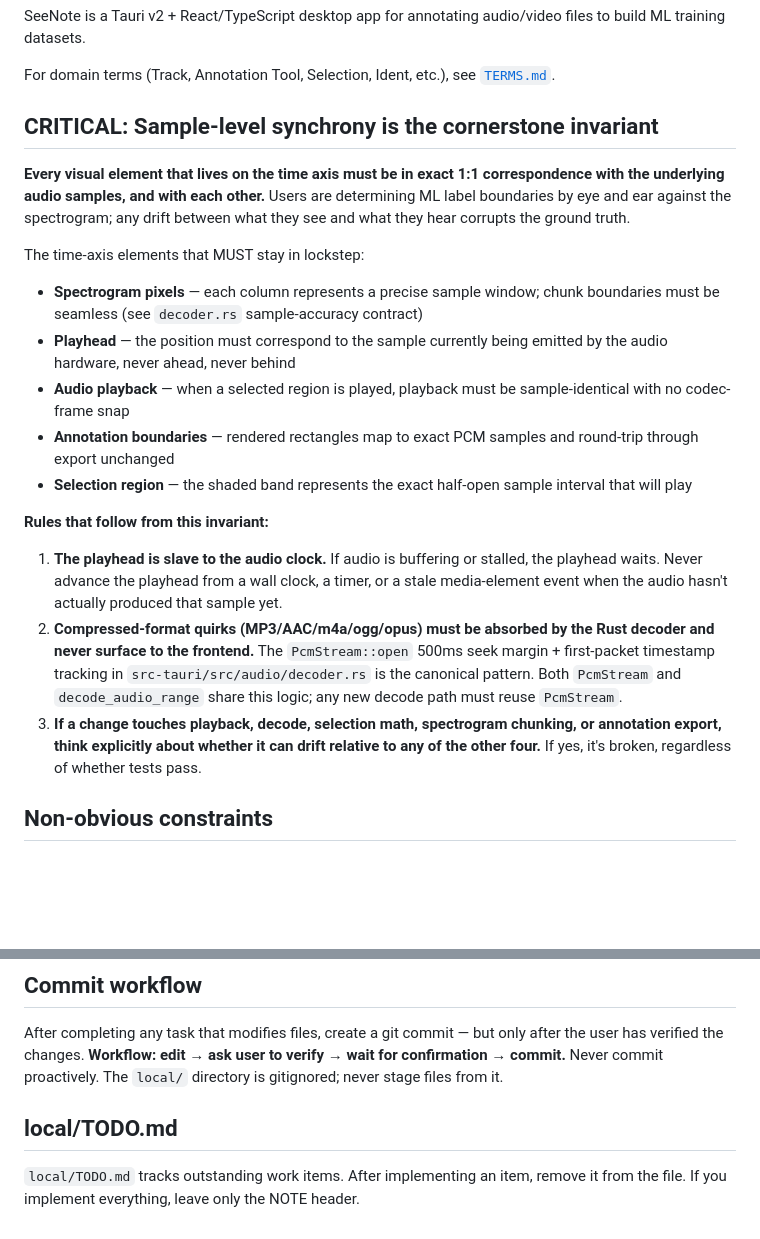
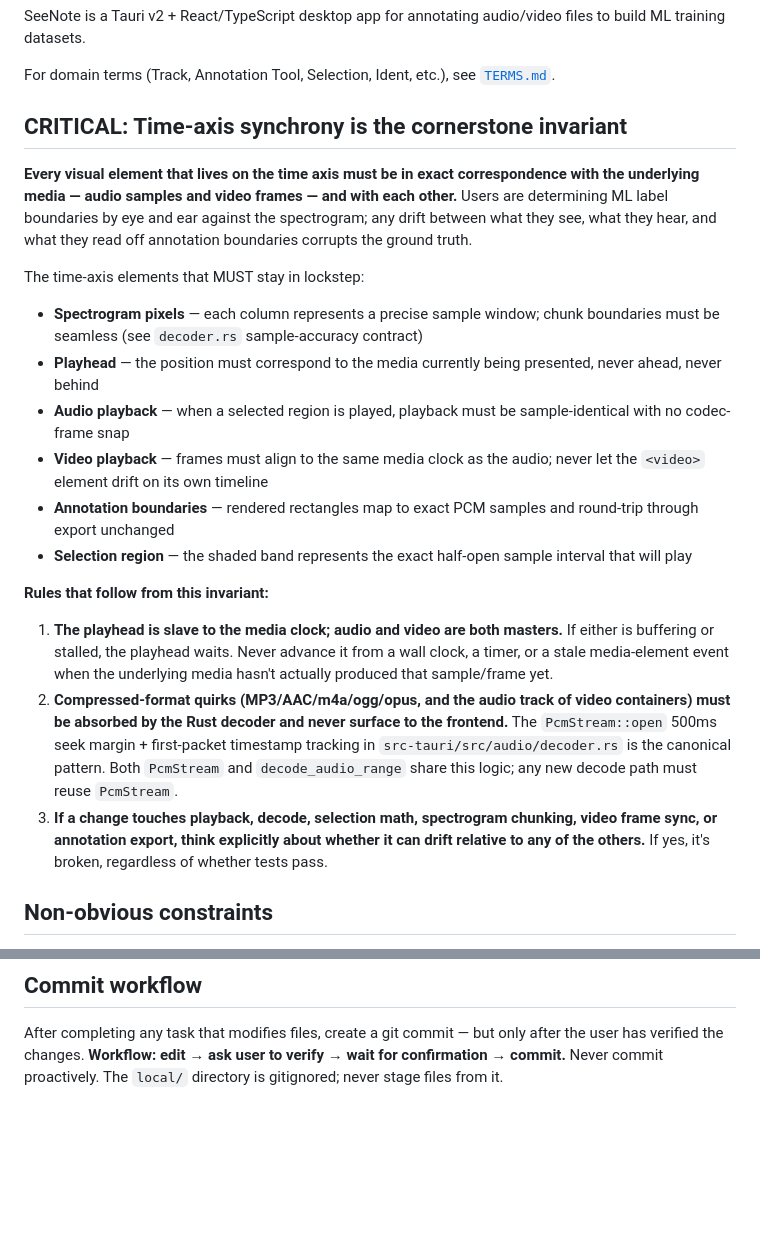
Before and after one commit to LukeHearon/SeeNote, a Markdown page: CLAUDE.md, 2 parts joined by grey strips. GitHub-like rendering; blank space fills up the shorter version.

Commit message:
docs: generalize time-axis invariant to audio+video, remove TODO ref
Reworked the sample-level synchrony section to reflect that both audio
and video are masters of the media clock — playhead waits for either if
stalled. Removed the local/TODO.md reference; you'll point agents there
only when needed.

Co-Authored-By: Claude Haiku 4.5 <noreply@anthropic.com>

```diff
--- a/CLAUDE.md
+++ b/CLAUDE.md
@@ -4,21 +4,22 @@ SeeNote is a Tauri v2 + React/TypeScript desktop app for annotating audio/video
 
 For domain terms (Track, Annotation Tool, Selection, Ident, etc.), see [`TERMS.md`](TERMS.md).
 
-## CRITICAL: Sample-level synchrony is the cornerstone invariant
+## CRITICAL: Time-axis synchrony is the cornerstone invariant
 
-**Every visual element that lives on the time axis must be in exact 1:1 correspondence with the underlying audio samples, and with each other.** Users are determining ML label boundaries by eye and ear against the spectrogram; any drift between what they see and what they hear corrupts the ground truth.
+**Every visual element that lives on the time axis must be in exact correspondence with the underlying media — audio samples and video frames — and with each other.** Users are determining ML label boundaries by eye and ear against the spectrogram; any drift between what they see, what they hear, and what they read off annotation boundaries corrupts the ground truth.
 
 The time-axis elements that MUST stay in lockstep:
 - **Spectrogram pixels** — each column represents a precise sample window; chunk boundaries must be seamless (see `decoder.rs` sample-accuracy contract)
-- **Playhead** — the position must correspond to the sample currently being emitted by the audio hardware, never ahead, never behind
+- **Playhead** — the position must correspond to the media currently being presented, never ahead, never behind
 - **Audio playback** — when a selected region is played, playback must be sample-identical with no codec-frame snap
+- **Video playback** — frames must align to the same media clock as the audio; never let the `<video>` element drift on its own timeline
 - **Annotation boundaries** — rendered rectangles map to exact PCM samples and round-trip through export unchanged
 - **Selection region** — the shaded band represents the exact half-open sample interval that will play
 
 **Rules that follow from this invariant:**
-1. **The playhead is slave to the audio clock.** If audio is buffering or stalled, the playhead waits. Never advance the playhead from a wall clock, a timer, or a stale media-element event when the audio hasn't actually produced that sample yet.
-2. **Compressed-format quirks (MP3/AAC/m4a/ogg/opus) must be absorbed by the Rust decoder and never surface to the frontend.** The `PcmStream::open` 500ms seek margin + first-packet timestamp tracking in `src-tauri/src/audio/decoder.rs` is the canonical pattern. Both `PcmStream` and `decode_audio_range` share this logic; any new decode path must reuse `PcmStream`.
-3. **If a change touches playback, decode, selection math, spectrogram chunking, or annotation export, think explicitly about whether it can drift relative to any of the other four.** If yes, it's broken, regardless of whether tests pass.
+1. **The playhead is slave to the media clock; audio and video are both masters.** If either is buffering or stalled, the playhead waits. Never advance it from a wall clock, a timer, or a stale media-element event when the underlying media hasn't actually produced that sample/frame yet.
+2. **Compressed-format quirks (MP3/AAC/m4a/ogg/opus, and the audio track of video containers) must be absorbed by the Rust decoder and never surface to the frontend.** The `PcmStream::open` 500ms seek margin + first-packet timestamp tracking in `src-tauri/src/audio/decoder.rs` is the canonical pattern. Both `PcmStream` and `decode_audio_range` share this logic; any new decode path must reuse `PcmStream`.
+3. **If a change touches playback, decode, selection math, spectrogram chunking, video frame sync, or annotation export, think explicitly about whether it can drift relative to any of the others.** If yes, it's broken, regardless of whether tests pass.
 
 ## Non-obvious constraints
 
@@ -28,7 +29,3 @@ The time-axis elements that MUST stay in lockstep:
 ## Commit workflow
 
 After completing any task that modifies files, create a git commit — but only after the user has verified the changes. **Workflow: edit → ask user to verify → wait for confirmation → commit.** Never commit proactively. The `local/` directory is gitignored; never stage files from it.
-
-## local/TODO.md
-
-`local/TODO.md` tracks outstanding work items. After implementing an item, remove it from the file. If you implement everything, leave only the NOTE header.
```
